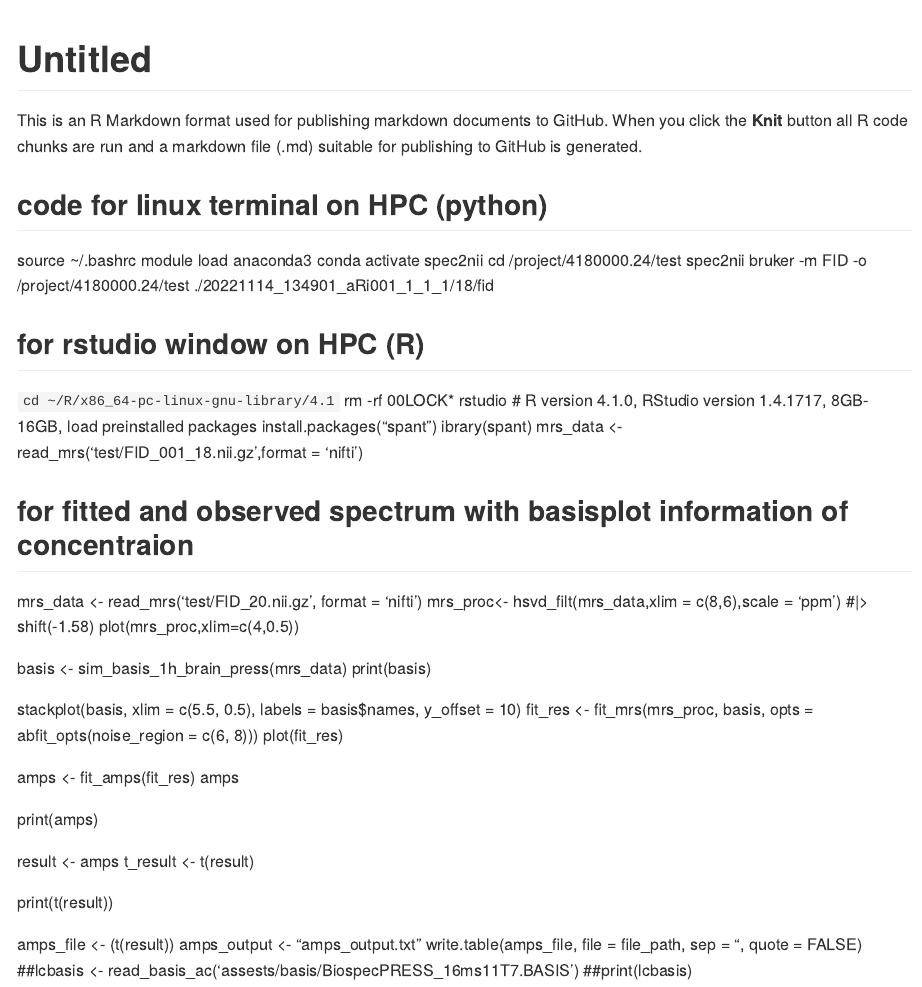
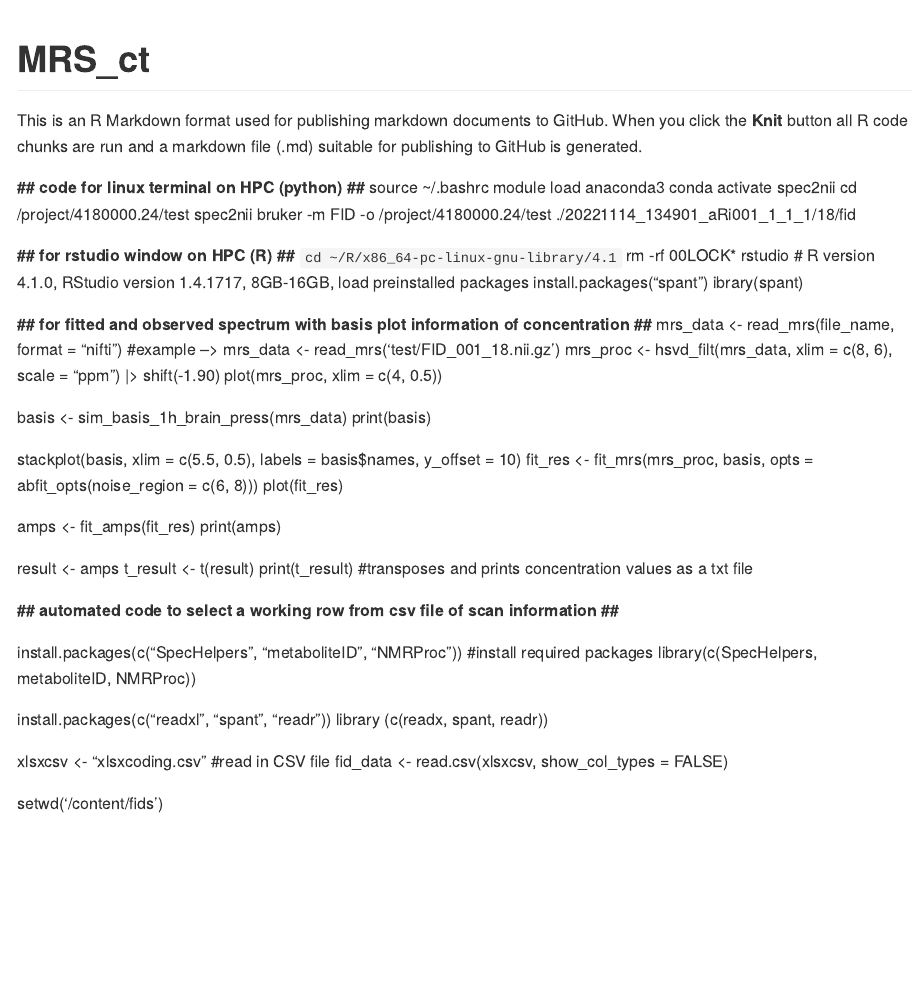
Before and after one commit to grandjeanlab/shank3mrs, an R Markdown document (analysis.Rmd): the page in a window 1100 px wide, from its top. Rendered offline with R 4.5, knitr and Pandoc, with nearby package versions.

Commit message:
Update analysis.Rmd

````diff
--- a/analysis.Rmd
+++ b/analysis.Rmd
@@ -1,5 +1,5 @@
 ---
-title: "Untitled"
+title: "MRS_ct"
 output: github_document
 ---
 
@@ -8,46 +8,48 @@ knitr::opts_chunk$set(echo = TRUE)
 ```
 This is an R Markdown format used for publishing markdown documents to GitHub. When you click the **Knit** button all R code chunks are run and a markdown file (.md) suitable for publishing to GitHub is generated.
 
-## code for linux terminal on HPC (python) ##
+**## code for linux terminal on HPC (python) ##**
 source ~/.bashrc
 module load anaconda3
 conda activate spec2nii
 cd /project/4180000.24/test
 spec2nii bruker -m FID -o /project/4180000.24/test ./20221114_134901_aRi001_1_1_1/18/fid
 
-## for rstudio window on HPC (R) ##
+**## for rstudio window on HPC (R) ##**
 `cd ~/R/x86_64-pc-linux-gnu-library/4.1`
 rm -rf 00LOCK*
-rstudio
-    # R version 4.1.0, RStudio version 1.4.1717, 8GB-16GB, load preinstalled packages
+rstudio # R version 4.1.0, RStudio version 1.4.1717, 8GB-16GB, load preinstalled packages
 install.packages(“spant”)
 ibrary(spant)
-mrs_data <- read_mrs('test/FID_001_18.nii.gz',format = 'nifti')
 
-## for fitted and observed spectrum with basisplot information of concentraion ##
-mrs_data <- read_mrs('test/FID_20.nii.gz', format = 'nifti')
-mrs_proc<- hsvd_filt(mrs_data,xlim = c(8,6),scale = 'ppm') #|> shift(-1.58)
-plot(mrs_proc,xlim=c(4,0.5))
+**## for fitted and observed spectrum with basis plot information of concentration ##**
+  mrs_data <- read_mrs(file_name, format = "nifti") #example --> mrs_data <- read_mrs('test/FID_001_18.nii.gz')
+  mrs_proc <- hsvd_filt(mrs_data, xlim = c(8, 6), scale = "ppm") |> shift(-1.90)
+  plot(mrs_proc, xlim = c(4, 0.5))
 
-basis <- sim_basis_1h_brain_press(mrs_data)
-print(basis)
+  basis <- sim_basis_1h_brain_press(mrs_data)
+  print(basis)
 
-stackplot(basis, xlim = c(5.5, 0.5), labels = basis$names, y_offset = 10)
-fit_res <- fit_mrs(mrs_proc, basis, opts = abfit_opts(noise_region = c(6, 8)))
-plot(fit_res)
+  stackplot(basis, xlim = c(5.5, 0.5), labels = basis$names, y_offset = 10)
+  fit_res <- fit_mrs(mrs_proc, basis, opts = abfit_opts(noise_region = c(6, 8)))
+  plot(fit_res)
 
-amps <- fit_amps(fit_res)
-amps
+  amps <- fit_amps(fit_res)
+  print(amps)
 
-print(amps)
+  result <- amps
+  t_result <- t(result)
+  print(t_result) #transposes and prints concentration values as a txt file
 
-result <- amps
-t_result <- t(result)
+**## automated code to select a working row from csv file of scan information ##**
 
-print(t(result))
+install.packages(c("SpecHelpers", "metaboliteID", "NMRProc")) #install required packages
+library(c(SpecHelpers, metaboliteID, NMRProc))
 
-amps_file <- (t(result))
-amps_output <- "amps_output.txt"
-write.table(amps_file, file = file_path, sep = "\t", quote = FALSE)
-##lcbasis <- read_basis_ac('assests/basis/BiospecPRESS_16ms11T7.BASIS')
-##print(lcbasis)
+install.packages(c("readxl", "spant", "readr"))
+library (c(readx, spant, readr))
+
+xlsxcsv <- "xlsxcoding.csv"  #read in CSV file
+fid_data <- read.csv(xlsxcsv, show_col_types = FALSE)
+
+setwd('/content/fids')
````
